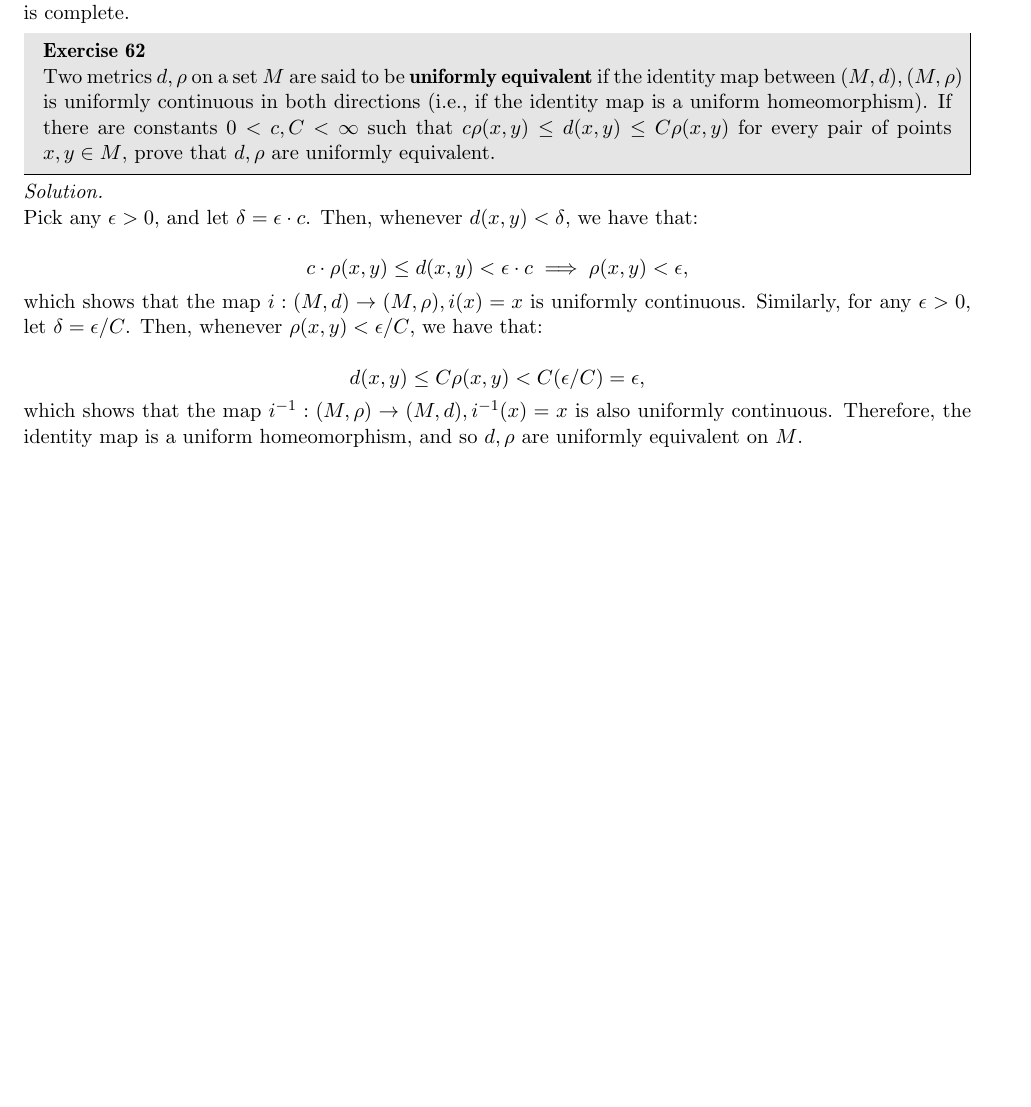
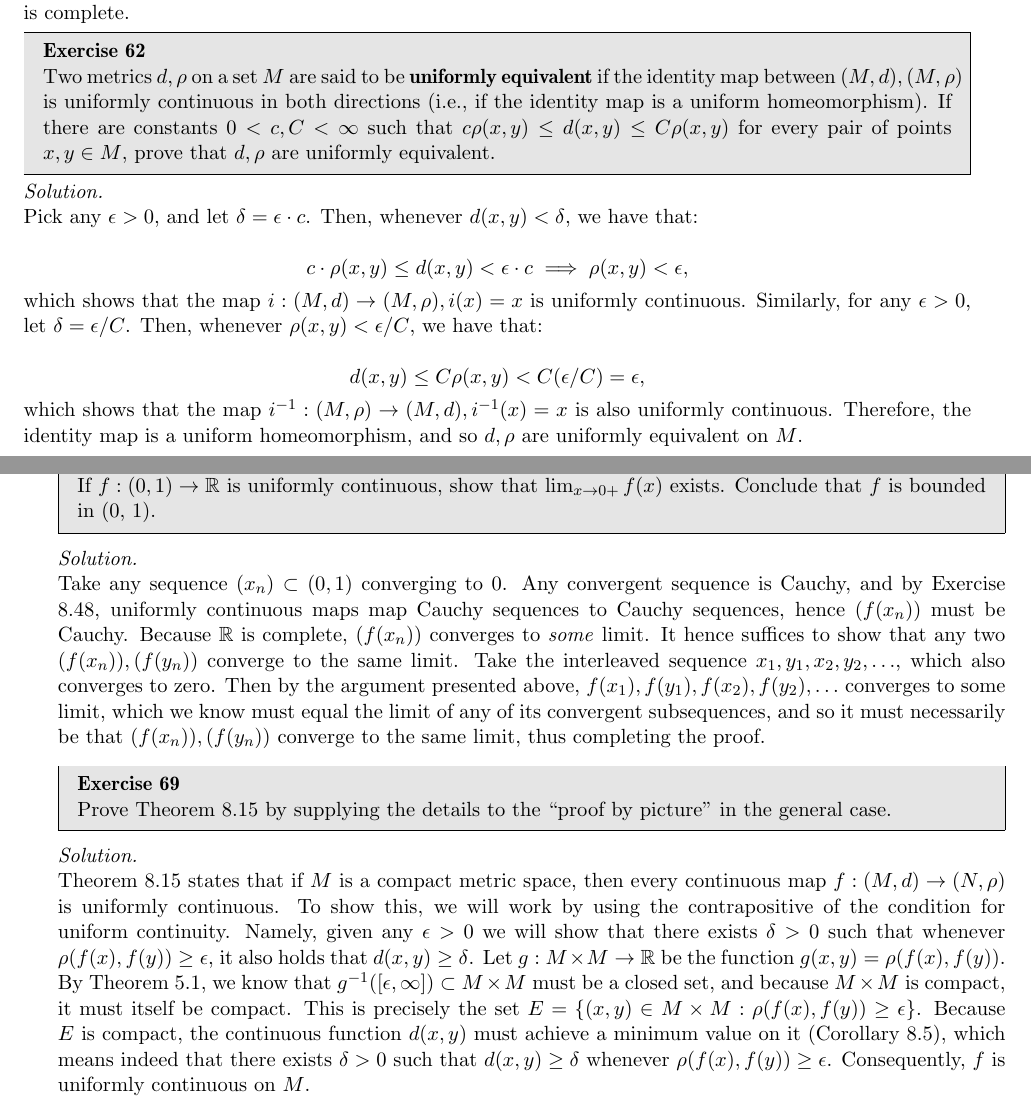
Before and after one commit to geomlyd/math_solutions, a LaTeX thesis (carothers_ra/main.tex, which reads carothers_ra/ch8.tex): part of page 115 of 115 before the commit and two parts of pages 115 and 116 of 116 after it, the two joined at a grey line, cut so that both start at the same text, the shorter picture padded with empty space. Compiled offline with pdfLaTeX.

Commit message:
Carothers Ex. 8.69, 8.66

```diff
--- a/carothers_ra/ch8.tex
+++ b/carothers_ra/ch8.tex
@@ -910,3 +910,36 @@
     which shows that the map $i^{-1}: (M, \rho) \rightarrow (M, d), i^{-1}(x) = x$ is also uniformly continuous.
     Therefore, the identity map is a uniform homeomorphism, and so $d, \rho$ are uniformly equivalent on $M$.
 \end{solution}
+
+\begin{exercise}{66}
+    If $f: (0, 1) \rightarrow \mathbb{R}$ is uniformly continuous, show that $\lim_{x \rightarrow 0+} f(x)$ exists.
+    Conclude that $f$ is bounded in (0, 1).
+\end{exercise}
+
+\begin{solution}
+
+    Take any sequence $(x_n) \subset (0, 1)$ converging to 0.
+    Any convergent sequence is Cauchy, and by Exercise 8.48, uniformly continuous maps map Cauchy sequences  to Cauchy sequences, hence $(f(x_n))$ must be Cauchy.
+    Because $\mathbb{R}$ is complete, $(f(x_n))$ converges to \textit{some} limit.
+    It hence suffices to show that any two $(f(x_n)), (f(y_n))$ converge to the same limit.
+    Take the interleaved sequence $x_1, y_1, x_2, y_2, \ldots$, which also converges to zero.
+    Then by the argument presented above, $f(x_1), f(y_1), f(x_2), f(y_2), \ldots$ converges to some limit, which we know must equal the limit of any of its convergent subsequences, and so it must necessarily be that $(f(x_n)), (f(y_n))$ converge to the same limit, thus completing the proof.
+
+\end{solution}
+
+\begin{exercise}{69}
+    Prove Theorem 8.15 by supplying the details to the ``proof by picture'' in the general case.
+\end{exercise}
+
+\begin{solution}
+
+    Theorem 8.15 states that if $M$ is a compact metric space, then every continuous map $f: (M, d) \rightarrow (N, \rho)$ is uniformly continuous.
+    To show this, we will work by using the contrapositive of the condition for uniform continuity.
+    Namely, given any $\epsilon > 0$ we will show that there exists $\delta > 0$ such that whenever $\rho(f(x), f(y)) \geq \epsilon$, it also holds that $d(x, y) \geq \delta$.
+    Let $g: M \times M \rightarrow \mathbb{R}$ be the function $g(x, y) = \rho(f(x), f(y))$.
+    By Theorem 5.1, we know that $g^{-1}([\epsilon, \infty]) \subset M \times M$ must be a closed set, and because $M \times M$ is compact, it must itself be compact.
+    This is precisely the set $E = \{(x, y) \in M \times M : \rho(f(x), f(y)) \geq \epsilon\}$.
+    Because $E$ is compact, the continuous function $d(x, y)$ must achieve a minimum value on it (Corollary 8.5), which means indeed that there exists $\delta > 0$ such that $d(x, y) \geq \delta$ whenever $\rho(f(x), f(y)) \geq \epsilon$.
+    Consequently, $f$ is uniformly continuous on $M$.
+
+\end{solution}
```
Also changed, not shown: carothers_ra/main.pdf.
